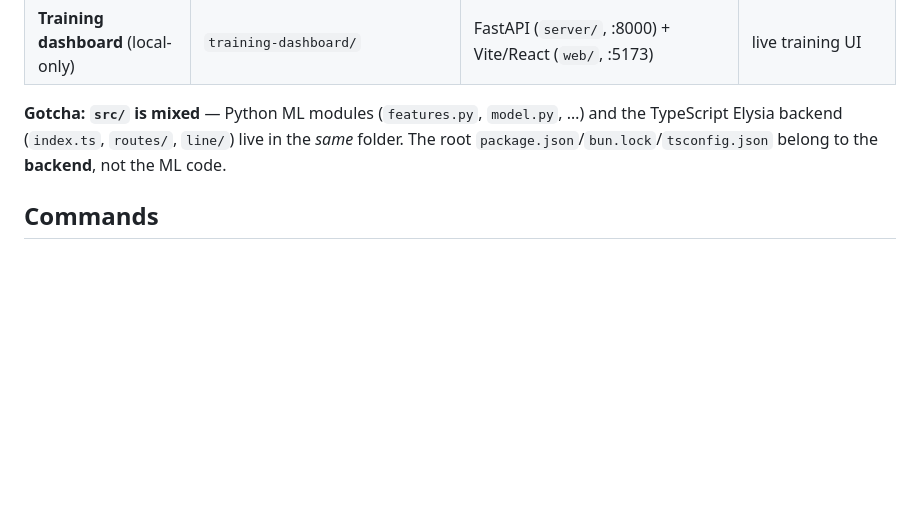
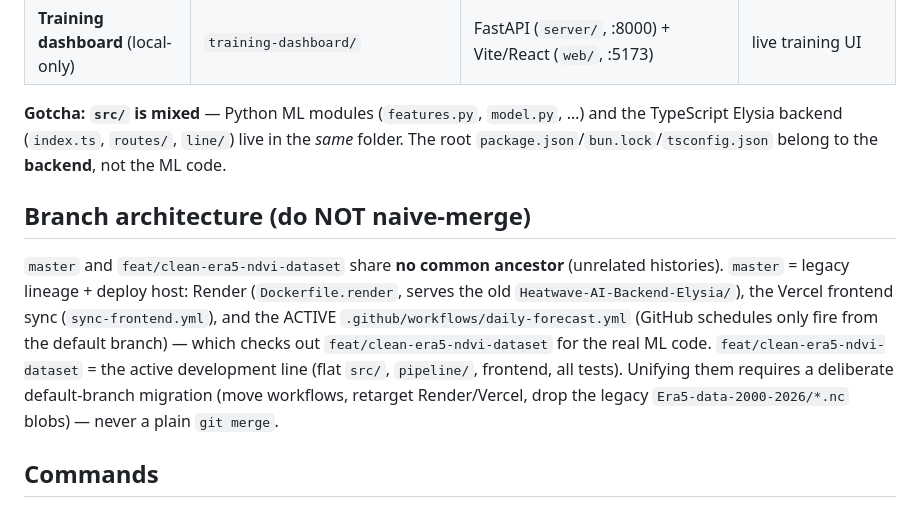
Before and after one commit to MCTEEKUNG/Heatwave_Backend_Elysia, a Markdown page: CLAUDE.md, the part around the change. GitHub-like rendering; blank space fills up the shorter version.

Commit message:
docs: record dual-lineage branch architecture (master = cron/deploy host)
Co-Authored-By: Claude Fable 5 <noreply@anthropic.com>

```diff
--- a/CLAUDE.md
+++ b/CLAUDE.md
@@ -14,6 +14,19 @@ Heatwave forecasting for Thai provinces. **Four codebases share one root directo
 | **Training dashboard** (local-only) | `training-dashboard/` | FastAPI (`server/`, :8000) + Vite/React (`web/`, :5173) | live training UI |
 
 **Gotcha: `src/` is mixed** — Python ML modules (`features.py`, `model.py`, …) and the TypeScript Elysia backend (`index.ts`, `routes/`, `line/`) live in the *same* folder. The root `package.json`/`bun.lock`/`tsconfig.json` belong to the **backend**, not the ML code.
+
+## Branch architecture (do NOT naive-merge)
+
+`master` and `feat/clean-era5-ndvi-dataset` share **no common ancestor** (unrelated
+histories). `master` = legacy lineage + deploy host: Render (`Dockerfile.render`,
+serves the old `Heatwave-AI-Backend-Elysia/`), the Vercel frontend sync
+(`sync-frontend.yml`), and the ACTIVE `.github/workflows/daily-forecast.yml`
+(GitHub schedules only fire from the default branch) — which checks out
+`feat/clean-era5-ndvi-dataset` for the real ML code. `feat/clean-era5-ndvi-dataset`
+= the active development line (flat `src/`, `pipeline/`, frontend, all tests).
+Unifying them requires a deliberate default-branch migration (move workflows,
+retarget Render/Vercel, drop the legacy `Era5-data-2000-2026/*.nc` blobs) — never
+a plain `git merge`.
 
 ## Commands
 
```
